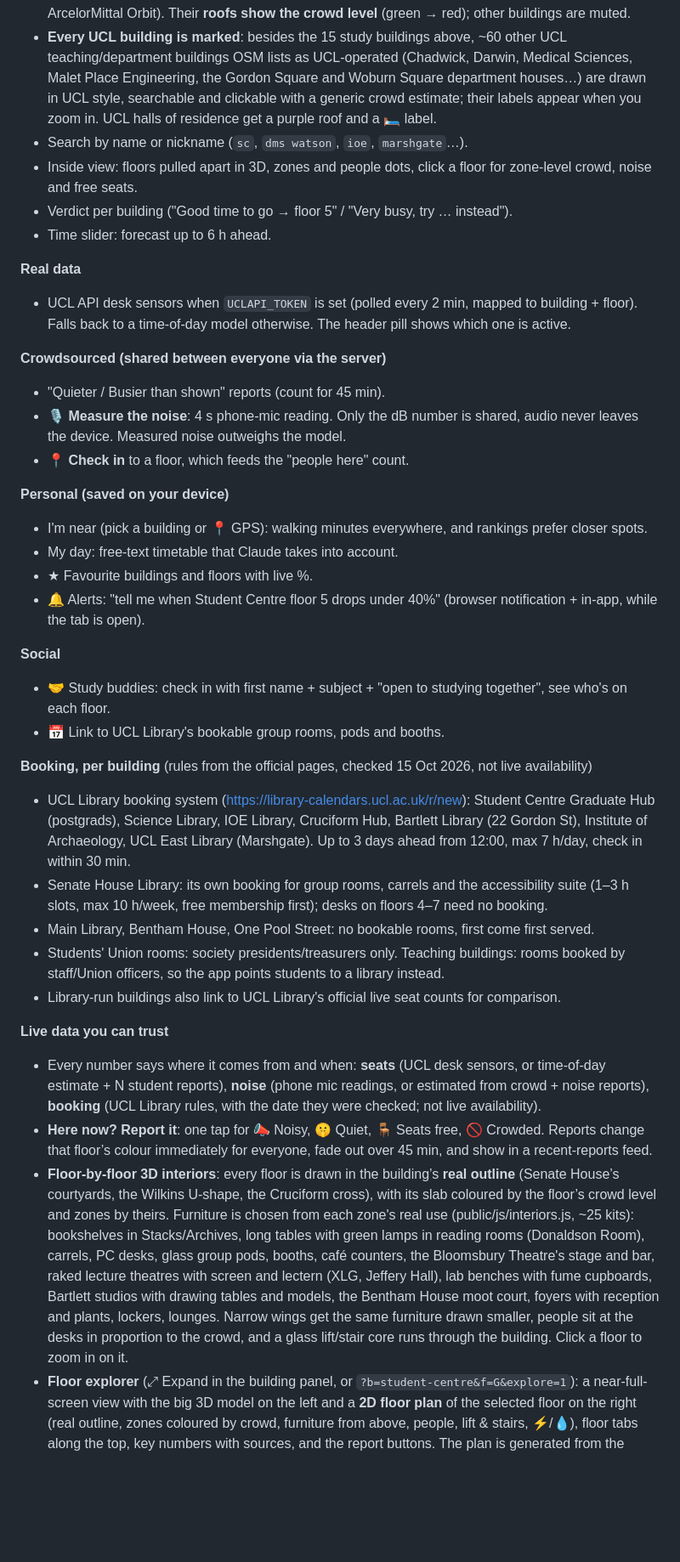
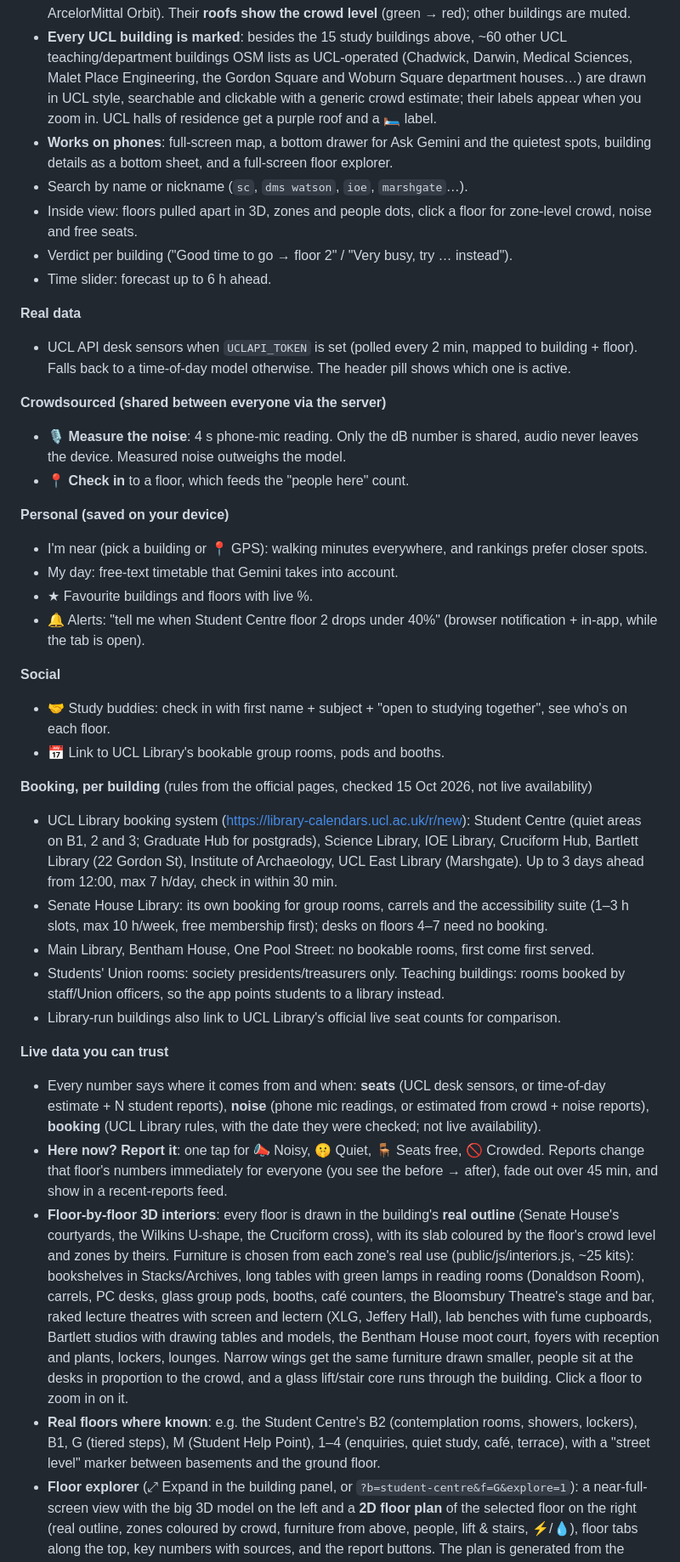
Before and after one commit to Beckyyyyyy111/findUCL, a Markdown page: README.md, the part around one of its changes. Shown at 85% size. Rendered like a GitHub page; blank space fills up the shorter version.

```diff
--- a/README.md
+++ b/README.md
@@ -59,31 +39,31 @@ The layout adapts to phones: full-screen map with the search on top, a bottom dr
 - **Map controls**: left-drag rotates the view; right-drag or Shift + drag moves the map; scroll zooms towards the cursor; arrow keys move (after clicking the map). The **⟳ Rotate / ✋ Move** toggle at the bottom swaps what a left-drag does (handy on trackpads). Touch: one finger rotates (or moves in Move mode), two fingers move and zoom.
 - **Real 3D campus** for **Bloomsbury** and **UCL East**, built from OpenStreetMap: every building at its real footprint and height (≈1,500 buildings), real streets, squares and rivers. UCL buildings have procedural facades (stone/brick windows, concrete ribbon windows, glass curtain walls), real massing from OSM building parts (Senate House's stepped tower, the IOE's terraces, the Wilkins dome) and hand-modelled details (the Portico's columns and pediment, the Cruciform's central tower, the ArcelorMittal Orbit). Their **roofs show the crowd level** (green → red); other buildings are muted.
 - **Every UCL building is marked**: besides the 15 study buildings above, ~60 other UCL teaching/department buildings OSM lists as UCL-operated (Chadwick, Darwin, Medical Sciences, Malet Place Engineering, the Gordon Square and Woburn Square department houses…) are drawn in UCL style, searchable and clickable with a generic crowd estimate; their labels appear when you zoom in. UCL halls of residence get a purple roof and a 🛏 label.
+- **Works on phones**: full-screen map, a bottom drawer for Ask Gemini and the quietest spots, building details as a bottom sheet, and a full-screen floor explorer.
 - Search by name or nickname (`sc`, `dms watson`, `ioe`, `marshgate`…).
 - Inside view: floors pulled apart in 3D, zones and people dots, click a floor for zone-level crowd, noise and free seats.
-- Verdict per building ("Good time to go → floor 5" / "Very busy, try … instead").
+- Verdict per building ("Good time to go → floor 2" / "Very busy, try … instead").
 - Time slider: forecast up to 6 h ahead.
 
 **Real data**
 - UCL API desk sensors when `UCLAPI_TOKEN` is set (polled every 2 min, mapped to building + floor). Falls back to a time-of-day model otherwise. The header pill shows which one is active.
 
 **Crowdsourced (shared between everyone via the server)**
-- "Quieter / Busier than shown" reports (count for 45 min).
 - 🎙 **Measure the noise**: 4 s phone-mic reading. Only the dB number is shared, audio never leaves the device. Measured noise outweighs the model.
 - 📍 **Check in** to a floor, which feeds the "people here" count.
 
 **Personal (saved on your device)**
 - I'm near (pick a building or 📍 GPS): walking minutes everywhere, and rankings prefer closer spots.
-- My day: free-text timetable that Claude takes into account.
+- My day: free-text timetable that Gemini takes into account.
 - ★ Favourite buildings and floors with live %.
-- 🔔 Alerts: "tell me when Student Centre floor 5 drops under 40%" (browser notification + in-app, while the tab is open).
+- 🔔 Alerts: "tell me when Student Centre floor 2 drops under 40%" (browser notification + in-app, while the tab is open).
 
 **Social**
 - 🤝 Study buddies: check in with first name + subject + "open to studying together", see who's on each floor.
 - 📅 Link to UCL Library's bookable group rooms, pods and booths.
 
 **Booking, per building** (rules from the official pages, checked 15 Oct 2026, not live availability)
-- UCL Library booking system (https://library-calendars.ucl.ac.uk/r/new): Student Centre Graduate Hub (postgrads), Science Library, IOE Library, Cruciform Hub, Bartlett Library (22 Gordon St), Institute of Archaeology, UCL East Library (Marshgate). Up to 3 days ahead from 12:00, max 7 h/day, check in within 30 min.
+- UCL Library booking system (https://library-calendars.ucl.ac.uk/r/new): Student Centre (quiet areas on B1, 2 and 3; Graduate Hub for postgrads), Science Library, IOE Library, Cruciform Hub, Bartlett Library (22 Gordon St), Institute of Archaeology, UCL East Library (Marshgate). Up to 3 days ahead from 12:00, max 7 h/day, check in within 30 min.
 - Senate House Library: its own booking for group rooms, carrels and the accessibility suite (1–3 h slots, max 10 h/week, free membership first); desks on floors 4–7 need no booking.
 - Main Library, Bentham House, One Pool Street: no bookable rooms, first come first served.
 - Students' Union rooms: society presidents/treasurers only. Teaching buildings: rooms booked by staff/Union officers, so the app points students to a library instead.
@@ -91,6 +71,7 @@ The layout adapts to phones: full-screen map with the search on top, a bottom dr
 
 **Live data you can trust**
 - Every number says where it comes from and when: **seats** (UCL desk sensors, or time-of-day estimate + N student reports), **noise** (phone mic readings, or estimated from crowd + noise reports), **booking** (UCL Library rules, with the date they were checked; not live availability).
-- **Here now? Report it**: one tap for 📣 Noisy, 🤫 Quiet, 🪑 Seats free, 🚫 Crowded. Reports change that floor’s colour immediately for everyone, fade out over 45 min, and show in a recent-reports feed.
-- **Floor-by-floor 3D interiors**: every floor is drawn in the building’s **real outline** (Senate House’s courtyards, the Wilkins U-shape, the Cruciform cross), with its slab coloured by the floor’s crowd level and zones by theirs. Furniture is chosen from each zone's real use (public/js/interiors.js, ~25 kits): bookshelves in Stacks/Archives, long tables with green lamps in reading rooms (Donaldson Room), carrels, PC desks, glass group pods, booths, café counters, the Bloomsbury Theatre's stage and bar, raked lecture theatres with screen and lectern (XLG, Jeffery Hall), lab benches with fume cupboards, Bartlett studios with drawing tables and models, the Bentham House moot court, foyers with reception and plants, lockers, lounges. Narrow wings get the same furniture drawn smaller, people sit at the desks in proportion to the crowd, and a glass lift/stair core runs through the building. Click a floor to zoom in on it.
+- **Here now? Report it**: one tap for 📣 Noisy, 🤫 Quiet, 🪑 Seats free, 🚫 Crowded. Reports change that floor's numbers immediately for everyone (you see the before → after), fade out over 45 min, and show in a recent-reports feed.
+- **Floor-by-floor 3D interiors**: every floor is drawn in the building's **real outline** (Senate House's courtyards, the Wilkins U-shape, the Cruciform cross), with its slab coloured by the floor's crowd level and zones by theirs. Furniture is chosen from each zone's real use (public/js/interiors.js, ~25 kits): bookshelves in Stacks/Archives, long tables with green lamps in reading rooms (Donaldson Room), carrels, PC desks, glass group pods, booths, café counters, the Bloomsbury Theatre's stage and bar, raked lecture theatres with screen and lectern (XLG, Jeffery Hall), lab benches with fume cupboards, Bartlett studios with drawing tables and models, the Bentham House moot court, foyers with reception and plants, lockers, lounges. Narrow wings get the same furniture drawn smaller, people sit at the desks in proportion to the crowd, and a glass lift/stair core runs through the building. Click a floor to zoom in on it.
+- **Real floors where known**: e.g. the Student Centre's B2 (contemplation rooms, showers, lockers), B1, G (tiered steps), M (Student Help Point), 1–4 (enquiries, quiet study, café, terrace), with a "street level" marker between basements and the ground floor.
 - **Floor explorer** (⤢ Expand in the building panel, or `?b=student-centre&f=G&explore=1`): a near-full-screen view with the big 3D model on the left and a **2D floor plan** of the selected floor on the right (real outline, zones coloured by crowd, furniture from above, people, lift & stairs, ⚡/💧), floor tabs along the top, key numbers with sources, and the report buttons. The plan is generated from the same layout as the 3D view, so they always match.
```
Also changed, not shown: other parts of README.md (+20 -39 lines).
